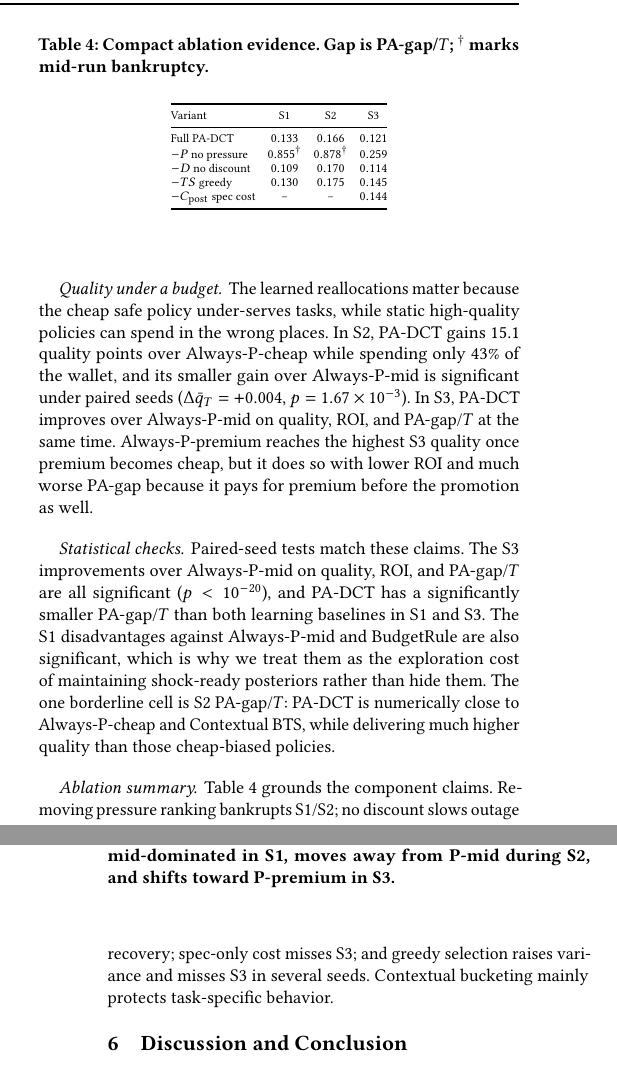
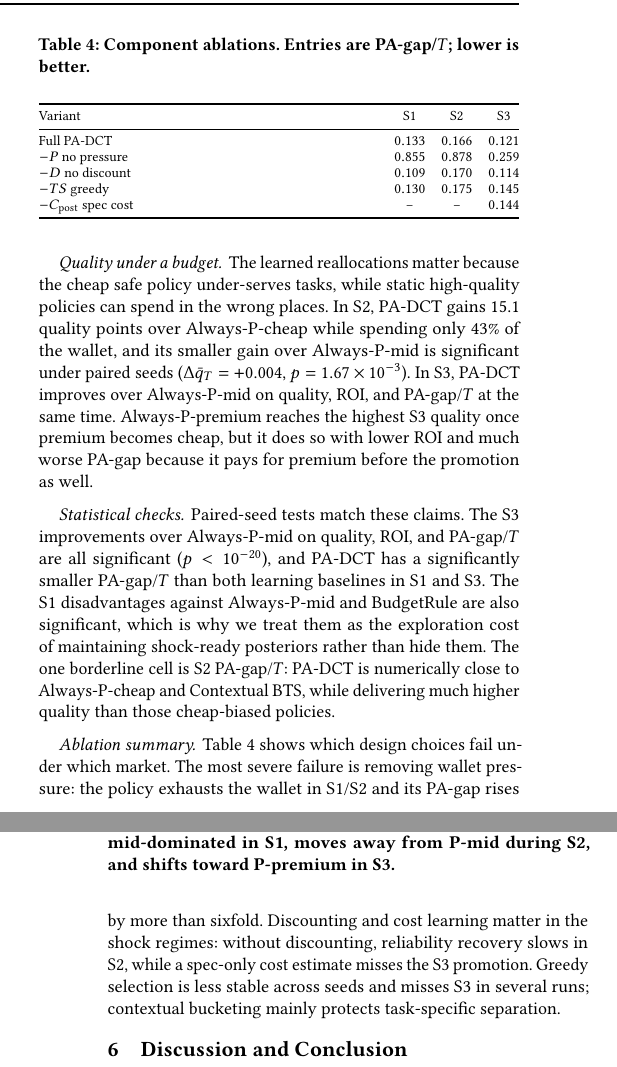
Before and after one commit to MCCodeAI/402Pilot, a LaTeX paper (docs/course_report.tex): two parts of the columns of pages 4 and 5 of 6, joined at a grey line, cut at the place of the change. Compiled offline with pdfLaTeX.

Commit message:
Improve course report ablation table

```diff
--- a/docs/course_report.tex
+++ b/docs/course_report.tex
@@ -3,6 +3,7 @@
 %% sensitivity sweeps, detailed ablations, and the x402 witness.
 
 \documentclass[sigconf, nonacm]{acmart}
+\raggedbottom
 \settopmatter{printacmref=false, printccs=false, printfolios=true}
 \renewcommand\footnotetextcopyrightpermission[1]{}
 
@@ -292,25 +293,25 @@ Paired-seed tests match these claims. The S3 improvements over Always-P-mid on q
 
 \begin{table}[t]
 \centering
-\caption{Compact ablation evidence. Gap is PA-gap/$T$; ${}^{\dagger}$ marks mid-run bankruptcy.}
+\caption{Component ablations. Entries are PA-gap/$T$; lower is better.}
 \label{tab:ablation-mini}
-\scriptsize
-\setlength{\tabcolsep}{3pt}
-\begin{tabular}{@{}lccc@{}}
+\footnotesize
+\setlength{\tabcolsep}{4pt}
+\begin{tabularx}{\columnwidth}{@{}>{\raggedright\arraybackslash}Xccc@{}}
 \toprule
 Variant & S1 & S2 & S3 \\
 \midrule
 Full \padct{} & $0.133$ & $0.166$ & $0.121$ \\
-$-P$ no pressure & $0.855^{\dagger}$ & $0.878^{\dagger}$ & $0.259$ \\
+$-P$ no pressure & $0.855$ & $0.878$ & $0.259$ \\
 $-D$ no discount & $0.109$ & $0.170$ & $0.114$ \\
 $-TS$ greedy & $0.130$ & $0.175$ & $0.145$ \\
 $-C_{\mathrm{post}}$ spec cost & -- & -- & $0.144$ \\
 \bottomrule
-\end{tabular}
+\end{tabularx}
 \end{table}
 
 \paragraph{Ablation summary.}
-Table~\ref{tab:ablation-mini} grounds the component claims. Removing pressure ranking bankrupts S1/S2; no discount slows outage recovery; spec-only cost misses S3; and greedy selection raises variance and misses S3 in several seeds. Contextual bucketing mainly protects task-specific behavior.
+Table~\ref{tab:ablation-mini} shows which design choices fail under which market. The most severe failure is removing wallet pressure: the policy exhausts the wallet in S1/S2 and its PA-gap rises by more than sixfold. Discounting and cost learning matter in the shock regimes: without discounting, reliability recovery slows in S2, while a spec-only cost estimate misses the S3 promotion. Greedy selection is less stable across seeds and misses S3 in several runs; contextual bucketing mainly protects task-specific separation.
 
 \section{Discussion and Conclusion}
 \label{sec:discussion}
```
Also changed, not shown: docs/course_report.pdf, docs/course_report.tex (1 more changed lines).
